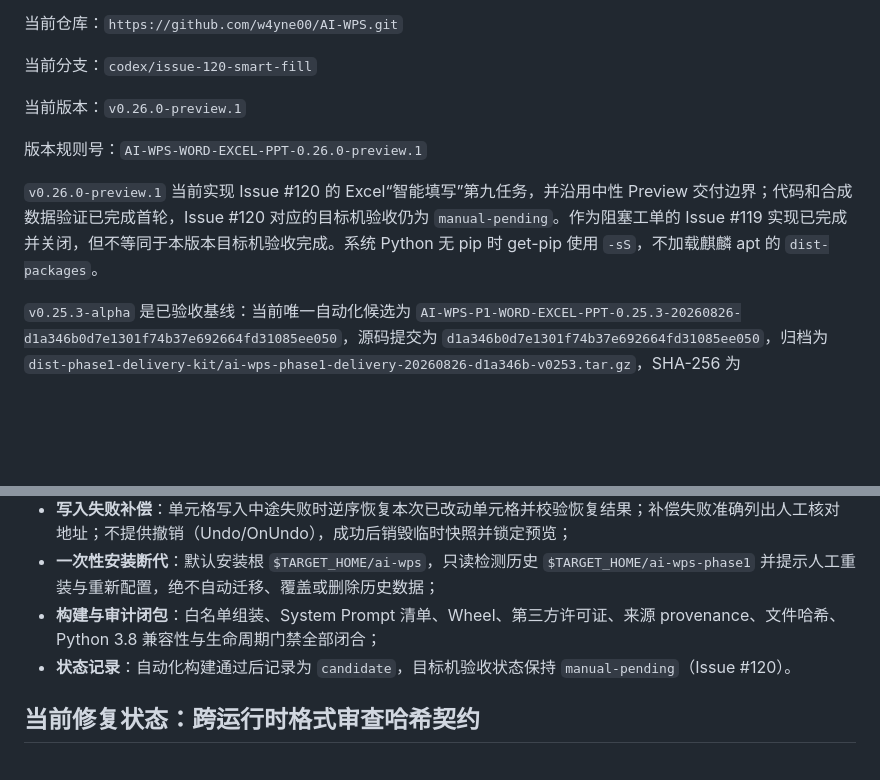
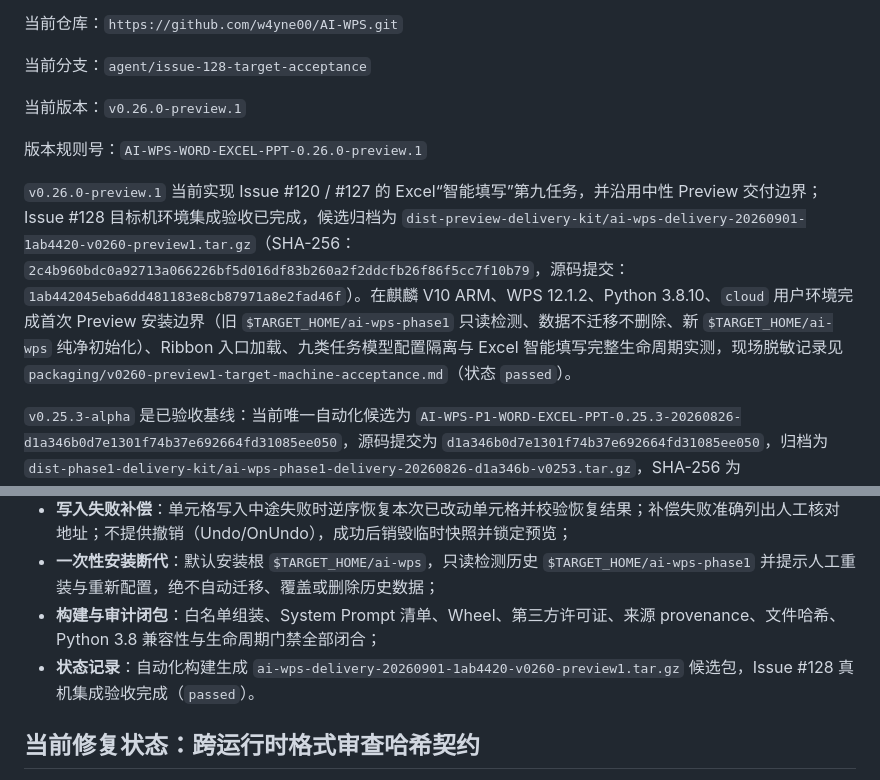
Before and after one commit to w4yne00/AI-WPS, a Markdown page: docs/codex-handoff.md, 2 parts joined by grey strips. Drawn GitHub-style; blank space fills up the shorter version.

Commit message:
docs(delivery): update handoff documentation and maintain acceptance templates (#128)

```diff
--- a/docs/codex-handoff.md
+++ b/docs/codex-handoff.md
@@ -4,13 +4,13 @@
 
 当前仓库：`https://github.com/w4yne00/AI-WPS.git`
 
-当前分支：`codex/issue-120-smart-fill`
+当前分支：`agent/issue-128-target-acceptance`
 
 当前版本：`v0.26.0-preview.1`
 
 版本规则号：`AI-WPS-WORD-EXCEL-PPT-0.26.0-preview.1`
 
-`v0.26.0-preview.1` 当前实现 Issue #120 的 Excel“智能填写”第九任务，并沿用中性 Preview 交付边界；代码和合成数据验证已完成首轮，Issue #120 对应的目标机验收仍为 `manual-pending`。作为阻塞工单的 Issue #119 实现已完成并关闭，但不等同于本版本目标机验收完成。系统 Python 无 pip 时 get-pip 使用 `-sS`，不加载麒麟 apt 的 `dist-packages`。
+`v0.26.0-preview.1` 当前实现 Issue #120 / #127 的 Excel“智能填写”第九任务，并沿用中性 Preview 交付边界；Issue #128 目标机环境集成验收已完成，候选归档为 `dist-preview-delivery-kit/ai-wps-delivery-20260901-1ab4420-v0260-preview1.tar.gz`（SHA-256：`2c4b960bdc0a92713a066226bf5d016df83b260a2f2ddcfb26f86f5cc7f10b79`，源码提交：`1ab442045eba6dd481183e8cb87971a8e2fad46f`）。在麒麟 V10 ARM、WPS 12.1.2、Python 3.8.10、`cloud` 用户环境完成首次 Preview 安装边界（旧 `$TARGET_HOME/ai-wps-phase1` 只读检测、数据不迁移不删除、新 `$TARGET_HOME/ai-wps` 纯净初始化）、Ribbon 入口加载、九类任务模型配置隔离与 Excel 智能填写完整生命周期实测，现场脱敏记录见 `packaging/v0260-preview1-target-machine-acceptance.md`（状态 `passed`）。
 
 `v0.25.3-alpha` 是已验收基线：当前唯一自动化候选为 `AI-WPS-P1-WORD-EXCEL-PPT-0.25.3-20260826-d1a346b0d7e1301f74b37e692664fd31085ee050`，源码提交为 `d1a346b0d7e1301f74b37e692664fd31085ee050`，归档为 `dist-phase1-delivery-kit/ai-wps-phase1-delivery-20260826-d1a346b-v0253.tar.gz`，SHA-256 为 `120a2cfd8decd956224c3702721d85846bdaecf91d71b87b31c0f7be1b258cb7`，目标机验收状态为 `target-accepted`（Issue #59 已完成并关闭）。冻结的 `v0.25.2-alpha` 唯一自动化候选仍为 `AI-WPS-P1-WORD-EXCEL-PPT-0.25.2-20260825-850871c10a17f03c8a58abd02ca58c2f3fc70fc9`，源码提交为 `850871c10a17f03c8a58abd02ca58c2f3fc70fc9`，归档为 `dist-phase1-delivery-kit/ai-wps-phase1-delivery-20260825-850871c-v0252.tar.gz`，SHA-256 为 `c5d663d1249147104bee66790fea60f5e15675418a51c0c1a7a0fc028a285a92`，自动化状态为 `candidate`。图像语义补充默认开启与视觉关闭降级保持不变。
 
@@ -30,7 +30,7 @@
 - **写入失败补偿**：单元格写入中途失败时逆序恢复本次已改动单元格并校验恢复结果；补偿失败准确列出人工核对地址；不提供撤销（Undo/OnUndo），成功后销毁临时快照并锁定预览；
 - **一次性安装断代**：默认安装根 `$TARGET_HOME/ai-wps`，只读检测历史 `$TARGET_HOME/ai-wps-phase1` 并提示人工重装与重新配置，绝不自动迁移、覆盖或删除历史数据；
 - **构建与审计闭包**：白名单组装、System Prompt 清单、Wheel、第三方许可证、来源 provenance、文件哈希、Python 3.8 兼容性与生命周期门禁全部闭合；
-- **状态记录**：自动化构建通过后记录为 `candidate`，目标机验收状态保持 `manual-pending`（Issue #120）。
+- **状态记录**：自动化构建生成 `ai-wps-delivery-20260901-1ab4420-v0260-preview1.tar.gz` 候选包，Issue #128 真机集成验收完成（`passed`）。
 
 
 ## 当前修复状态：跨运行时格式审查哈希契约
```
Also changed, not shown: other parts of docs/codex-handoff.md (+1 -1 lines).
